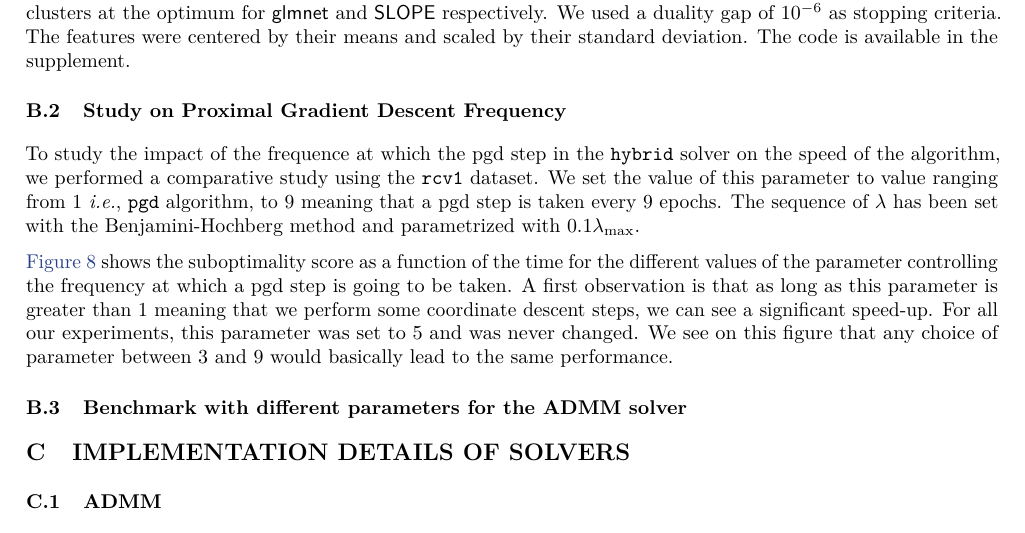
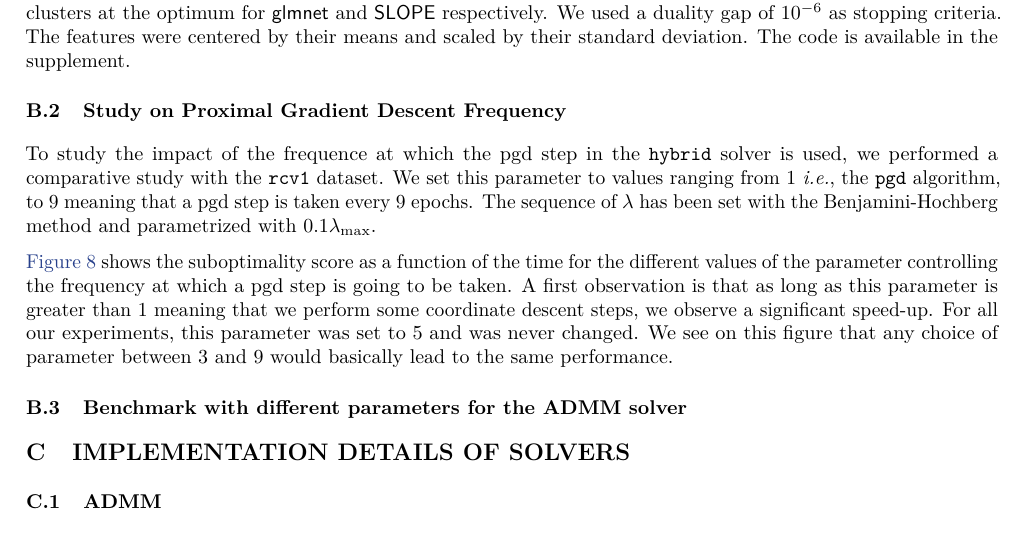
Before and after one commit to jolars/slopecd, a LaTeX paper (tex/main.tex, which reads tex/additional_experiments.tex): part of page 14 of 17, cut so that both start at the same text. Compiled offline with pdfLaTeX.

Commit message:
pass pgd freq

```diff
--- a/tex/additional_experiments.tex
+++ b/tex/additional_experiments.tex
@@ -9,12 +9,12 @@ The features were centered by their means and scaled by their standard deviation
 The code is available in the supplement.
 
 \subsection{Study on Proximal Gradient Descent Frequency}
-To study the impact of the frequence at which the pgd step in the \texttt{hybrid} solver on the speed of the algorithm, we performed a comparative study using the \dataset{rcv1} dataset.
-We set the value of this parameter to value ranging from $1$ \textit{i.e.}, \texttt{pgd} algorithm, to 9 meaning that a pgd step is taken every $9$ epochs.
+To study the impact of the frequence at which the pgd step in the \texttt{hybrid} solver is used, we performed a comparative study with the \dataset{rcv1} dataset.
+We set this parameter to values ranging from $1$ \textit{i.e.}, the \texttt{pgd} algorithm, to 9 meaning that a pgd step is taken every $9$ epochs.
 The sequence of $\lambda$ has been set with the Benjamini-Hochberg method and parametrized with $0.1 \lambda_{\text{max}}$.
 
 \Cref{fig:pgd_freq} shows the suboptimality score as a function of the time for the different values of the parameter controlling the frequency at which a pgd step is going to be taken.
-A first observation is that as long as this parameter is greater than $1$ meaning that we perform some coordinate descent steps, we can see a significant speed-up.
+A first observation is that as long as this parameter is greater than $1$ meaning that we perform some coordinate descent steps, we observe a significant speed-up.
 For all our experiments, this parameter was set to $5$ and was never changed.
 We see on this figure that any choice of parameter between $3$ and $9$ would basically lead to the same performance.
 
```
